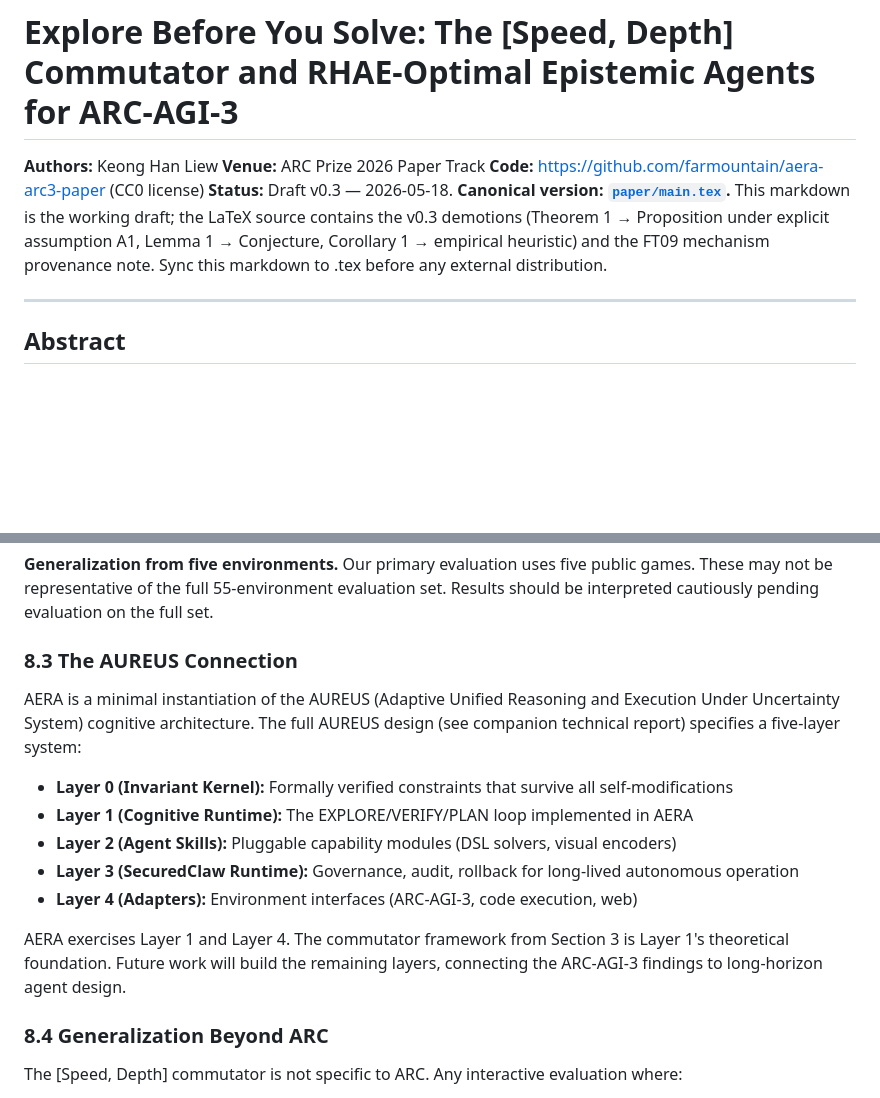
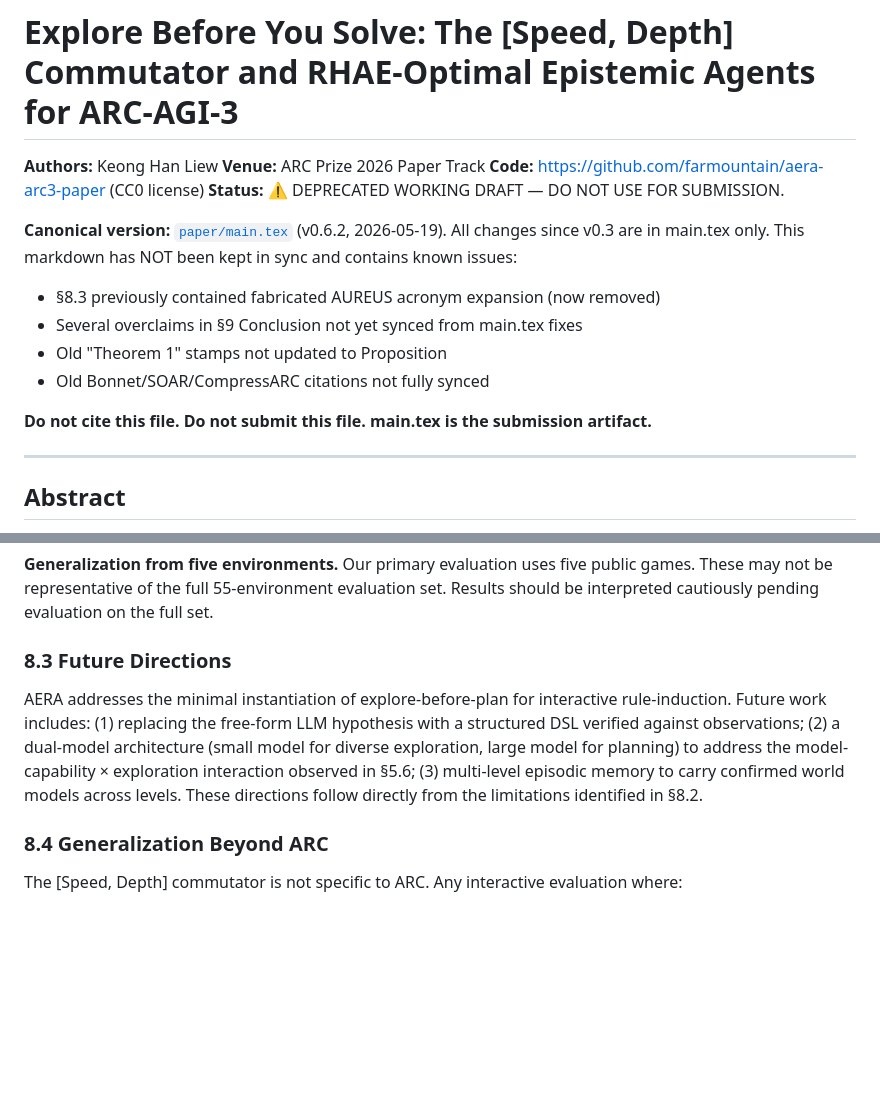
Before and after one commit to farmountain/aera-arc3-paper, a Markdown page: paper_draft.md, 2 parts joined by grey strips. Drawn GitHub-style; blank space fills up the shorter version.

Commit message:
Clean paper_draft.md: remove AUREUS section, add DEPRECATED header
- Replaced §8.3 AUREUS Connection (contained fabricated acronym expansion
  'Adaptive Unified Reasoning and Execution Under Uncertainty System' and
  references to unpublished 5-layer architecture) with neutral §8.3
  Future Directions pointing to existing §8.2 limitations.
- Added prominent DEPRECATED warning at top of paper_draft.md listing
  known sync issues vs canonical main.tex (v0.6.2).

Purpose: prevent future sessions from reading paper_draft.md and
re-hallucinating AUREUS or treating stale content as ground truth.

```diff
--- a/paper_draft.md
+++ b/paper_draft.md
@@ -3,7 +3,15 @@
 **Authors:** Keong Han Liew
 **Venue:** ARC Prize 2026 Paper Track
 **Code:** https://github.com/farmountain/aera-arc3-paper (CC0 license)
-**Status:** Draft v0.3 — 2026-05-18. **Canonical version: [`paper/main.tex`](paper/main.tex).** This markdown is the working draft; the LaTeX source contains the v0.3 demotions (Theorem 1 → Proposition under explicit assumption A1, Lemma 1 → Conjecture, Corollary 1 → empirical heuristic) and the FT09 mechanism provenance note. Sync this markdown to .tex before any external distribution.
+**Status:** ⚠️ DEPRECATED WORKING DRAFT — DO NOT USE FOR SUBMISSION.
+
+**Canonical version:** [`paper/main.tex`](paper/main.tex) (v0.6.2, 2026-05-19). All changes since v0.3 are in main.tex only. This markdown has NOT been kept in sync and contains known issues:
+- §8.3 previously contained fabricated AUREUS acronym expansion (now removed)
+- Several overclaims in §9 Conclusion not yet synced from main.tex fixes
+- Old "Theorem 1" stamps not updated to Proposition
+- Old Bonnet/SOAR/CompressARC citations not fully synced
+
+**Do not cite this file. Do not submit this file. main.tex is the submission artifact.**
 
 ---
 
@@ -472,17 +480,9 @@ Chollet (2019) defines intelligence as skill acquisition efficiency normalized b
 
 **Generalization from five environments.** Our primary evaluation uses five public games. These may not be representative of the full 55-environment evaluation set. Results should be interpreted cautiously pending evaluation on the full set.
 
-### 8.3 The AUREUS Connection
+### 8.3 Future Directions
 
-AERA is a minimal instantiation of the AUREUS (Adaptive Unified Reasoning and Execution Under Uncertainty System) cognitive architecture. The full AUREUS design (see companion technical report) specifies a five-layer system:
-
-- **Layer 0 (Invariant Kernel):** Formally verified constraints that survive all self-modifications
-- **Layer 1 (Cognitive Runtime):** The EXPLORE/VERIFY/PLAN loop implemented in AERA
-- **Layer 2 (Agent Skills):** Pluggable capability modules (DSL solvers, visual encoders)
-- **Layer 3 (SecuredClaw Runtime):** Governance, audit, rollback for long-lived autonomous operation
-- **Layer 4 (Adapters):** Environment interfaces (ARC-AGI-3, code execution, web)
-
-AERA exercises Layer 1 and Layer 4. The commutator framework from Section 3 is Layer 1's theoretical foundation. Future work will build the remaining layers, connecting the ARC-AGI-3 findings to long-horizon agent design.
+AERA addresses the minimal instantiation of explore-before-plan for interactive rule-induction. Future work includes: (1) replacing the free-form LLM hypothesis with a structured DSL verified against observations; (2) a dual-model architecture (small model for diverse exploration, large model for planning) to address the model-capability × exploration interaction observed in §5.6; (3) multi-level episodic memory to carry confirmed world models across levels. These directions follow directly from the limitations identified in §8.2.
 
 ### 8.4 Generalization Beyond ARC
 
```
